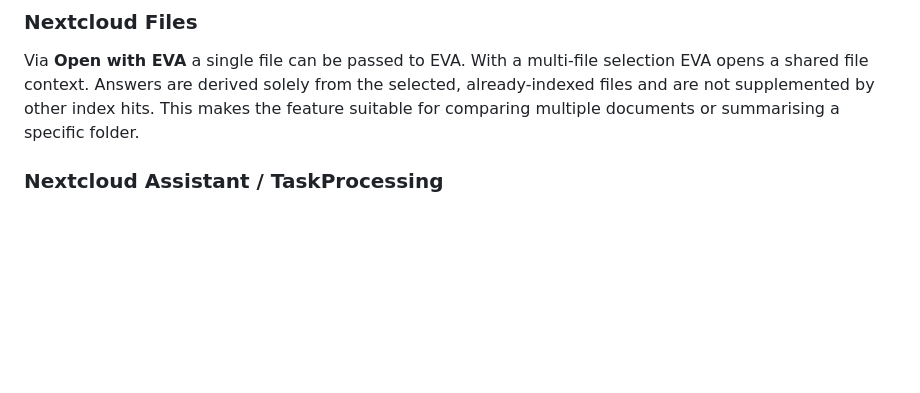
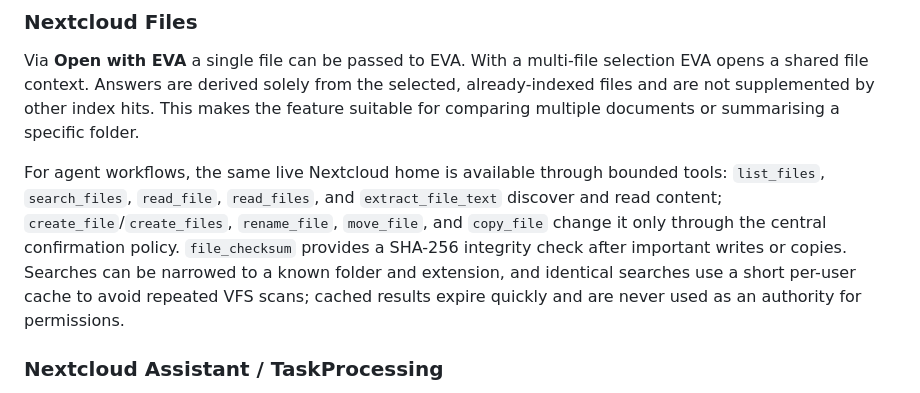
Before and after one commit to SchBenedikt/nextcloud-ai, a Markdown page: docs/FEATURES.md, the part around the change. Rendered like a GitHub page; blank space fills up the shorter version.

Commit message:
docs: document live agent file tools and cache

```diff
--- a/docs/FEATURES.md
+++ b/docs/FEATURES.md
@@ -37,6 +37,16 @@ selection EVA opens a shared file context. Answers are derived solely from the
 selected, already-indexed files and are not supplemented by other index hits.
 This makes the feature suitable for comparing multiple documents or summarising a
 specific folder.
+
+For agent workflows, the same live Nextcloud home is available through bounded
+tools: `list_files`, `search_files`, `read_file`, `read_files`, and
+`extract_file_text` discover and read content; `create_file`/`create_files`,
+`rename_file`, `move_file`, and `copy_file` change it only through the central
+confirmation policy. `file_checksum` provides a SHA-256 integrity check after
+important writes or copies. Searches can be narrowed to a known folder and
+extension, and identical searches use a short per-user cache to avoid repeated
+VFS scans; cached results expire quickly and are never used as an authority for
+permissions.
 
 ### Nextcloud Assistant / TaskProcessing
 
```
